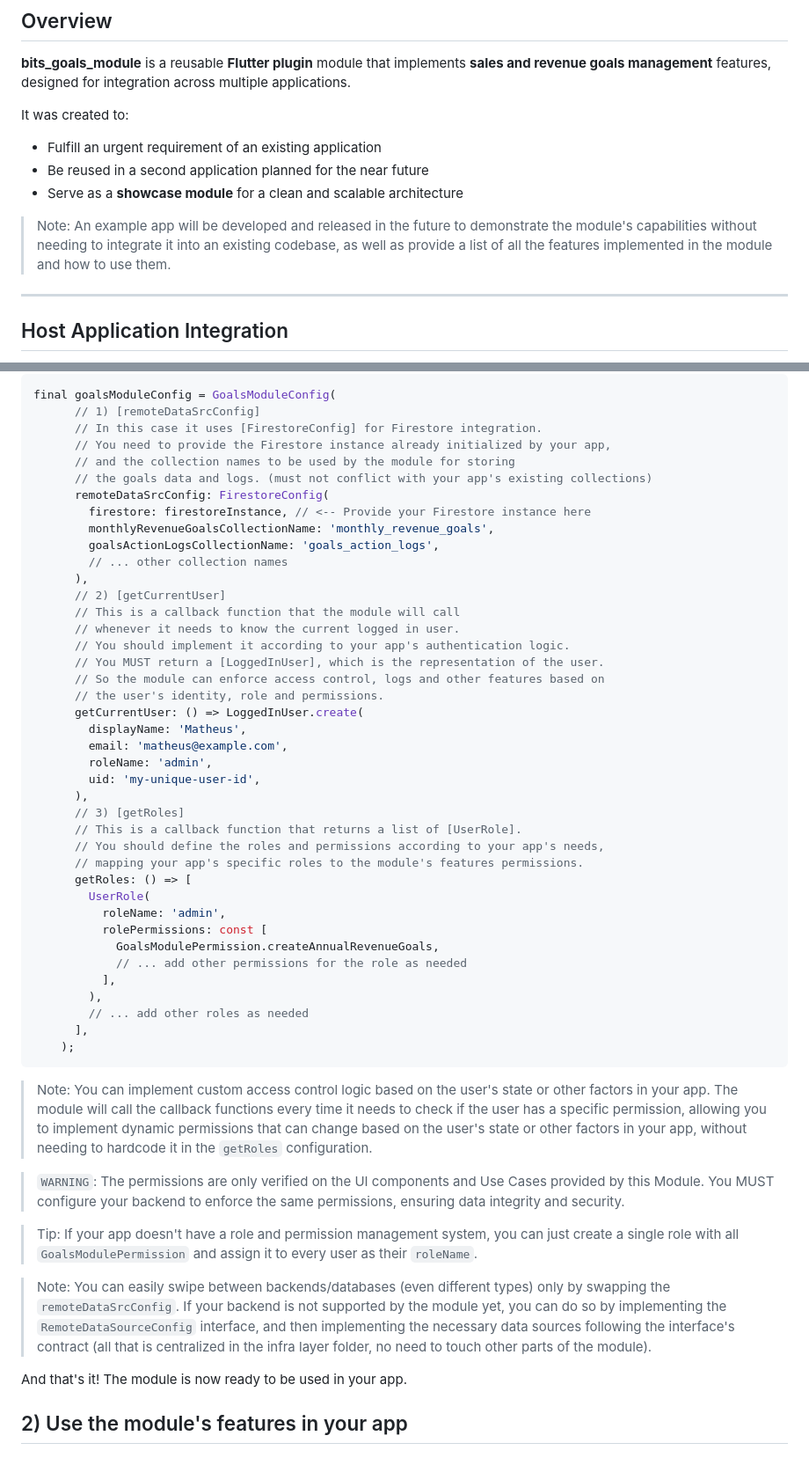
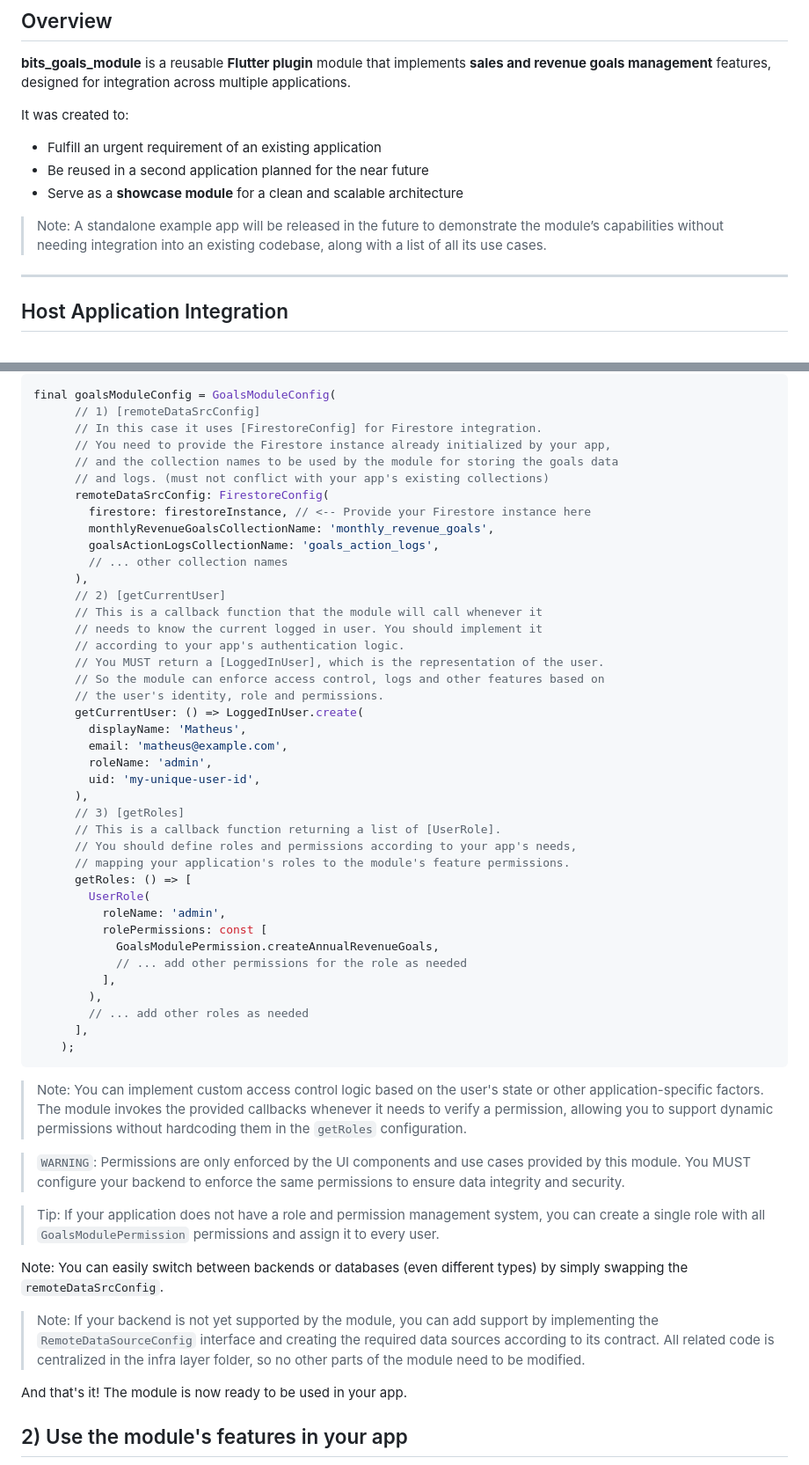
Before and after one commit to bits-house/bits_goals_module, a Markdown page: README.md, 2 parts joined by grey strips. Shown at 88% size. GitHub-like rendering.

Commit message:
feat(docs): update README for clarity on example app and permissions management

````diff
--- a/README.md
+++ b/README.md
@@ -15,7 +15,7 @@ It was created to:
 - Be reused in a second application planned for the near future
 - Serve as a **showcase module** for a clean and scalable architecture
 
-> Note: An example app will be developed and released in the future to demonstrate the module's capabilities without needing to integrate it into an existing codebase, as well as provide a list of all the features implemented in the module and how to use them.
+> Note: A standalone example app will be released in the future to demonstrate the module’s capabilities without needing integration into an existing codebase, along with a list of all its use cases.
 
 ---
 
@@ -69,8 +69,8 @@ final goalsModuleConfig = GoalsModuleConfig(
       // 1) [remoteDataSrcConfig]
       // In this case it uses [FirestoreConfig] for Firestore integration.
       // You need to provide the Firestore instance already initialized by your app,
-      // and the collection names to be used by the module for storing
-      // the goals data and logs. (must not conflict with your app's existing collections)
+      // and the collection names to be used by the module for storing the goals data
+      // and logs. (must not conflict with your app's existing collections)
       remoteDataSrcConfig: FirestoreConfig(
         firestore: firestoreInstance, // <-- Provide your Firestore instance here
         monthlyRevenueGoalsCollectionName: 'monthly_revenue_goals',
@@ -78,9 +78,9 @@ final goalsModuleConfig = GoalsModuleConfig(
         // ... other collection names
       ),
       // 2) [getCurrentUser]
-      // This is a callback function that the module will call
-      // whenever it needs to know the current logged in user.
-      // You should implement it according to your app's authentication logic.
+      // This is a callback function that the module will call whenever it
+      // needs to know the current logged in user. You should implement it
+      // according to your app's authentication logic.
       // You MUST return a [LoggedInUser], which is the representation of the user.
       // So the module can enforce access control, logs and other features based on
       // the user's identity, role and permissions.
@@ -91,9 +91,9 @@ final goalsModuleConfig = GoalsModuleConfig(
         uid: 'my-unique-user-id',
       ),
       // 3) [getRoles]
-      // This is a callback function that returns a list of [UserRole].
-      // You should define the roles and permissions according to your app's needs,
-      // mapping your app's specific roles to the module's features permissions.
+      // This is a callback function returning a list of [UserRole].
+      // You should define roles and permissions according to your app's needs,
+      // mapping your application's roles to the module's feature permissions.
       getRoles: () => [
         UserRole(
           roleName: 'admin',
@@ -107,13 +107,15 @@ final goalsModuleConfig = GoalsModuleConfig(
     );
 ```
 
-> Note: You can implement custom access control logic based on the user's state or other factors in your app. The module will call the callback functions every time it needs to check if the user has a specific permission, allowing you to implement dynamic permissions that can change based on the user's state or other factors in your app, without needing to hardcode it in the `getRoles` configuration.
+> Note: You can implement custom access control logic based on the user's state or other application-specific factors. The module invokes the provided callbacks whenever it needs to verify a permission, allowing you to support dynamic permissions without hardcoding them in the `getRoles` configuration.
 
-> `WARNING`: The permissions are only verified on the UI components and Use Cases provided by this Module. You MUST configure your backend to enforce the same permissions, ensuring data integrity and security.
+> `WARNING`: Permissions are only enforced by the UI components and use cases provided by this module. You MUST configure your backend to enforce the same permissions to ensure data integrity and security.
 
-> Tip: If your app doesn't have a role and permission management system, you can just create a single role with all `GoalsModulePermission` and assign it to every user as their `roleName`.
+> Tip: If your application does not have a role and permission management system, you can create a single role with all `GoalsModulePermission` permissions and assign it to every user.
 
-> Note: You can easily swipe between backends/databases (even different types) only by swapping the `remoteDataSrcConfig`. If your backend is not supported by the module yet, you can do so by implementing the `RemoteDataSourceConfig` interface, and then implementing the necessary data sources following the interface's contract (all that is centralized in the infra layer folder, no need to touch other parts of the module).
+Note: You can easily switch between backends or databases (even different types) by simply swapping the `remoteDataSrcConfig`.
+
+> Note: If your backend is not yet supported by the module, you can add support by implementing the `RemoteDataSourceConfig` interface and creating the required data sources according to its contract. All related code is centralized in the infra layer folder, so no other parts of the module need to be modified.
 
 And that's it! The module is now ready to be used in your app.
 
````
